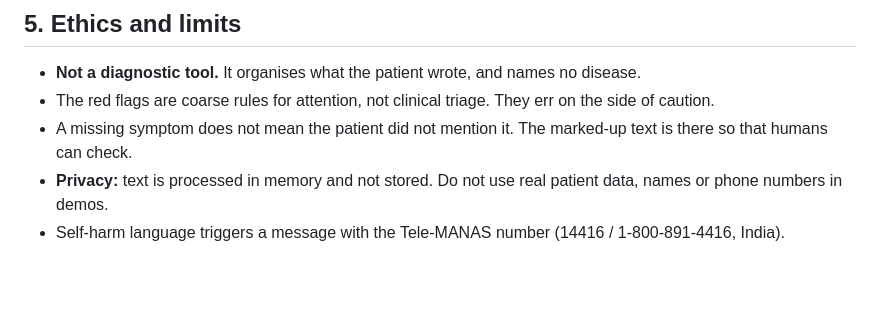
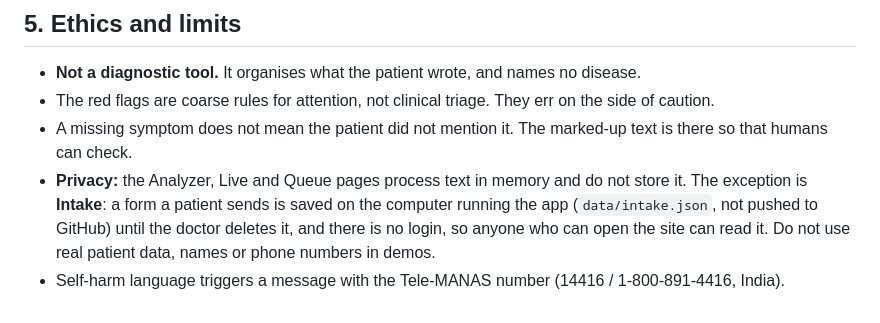
Before and after one commit to gargideore26-cpu/symptoscribe, a Markdown page: README.md, the part around the change. Rendered like a GitHub page; blank space fills up the shorter version.

Commit message:
README: say that Intake forms are stored and have no login

```diff
--- a/README.md
+++ b/README.md
@@ -126,5 +126,5 @@ Each of these is a good extension task.
 * **Not a diagnostic tool.** It organises what the patient wrote, and names no disease.
 * The red flags are coarse rules for attention, not clinical triage. They err on the side of caution.
 * A missing symptom does not mean the patient did not mention it. The marked-up text is there so that humans can check.
-* **Privacy:** text is processed in memory and not stored. Do not use real patient data, names or phone numbers in demos.
+* **Privacy:** the Analyzer, Live and Queue pages process text in memory and do not store it. The exception is **Intake**: a form a patient sends is saved on the computer running the app (`data/intake.json`, not pushed to GitHub) until the doctor deletes it, and there is no login, so anyone who can open the site can read it. Do not use real patient data, names or phone numbers in demos.
 * Self-harm language triggers a message with the Tele-MANAS number (14416 / 1-800-891-4416, India).
```
